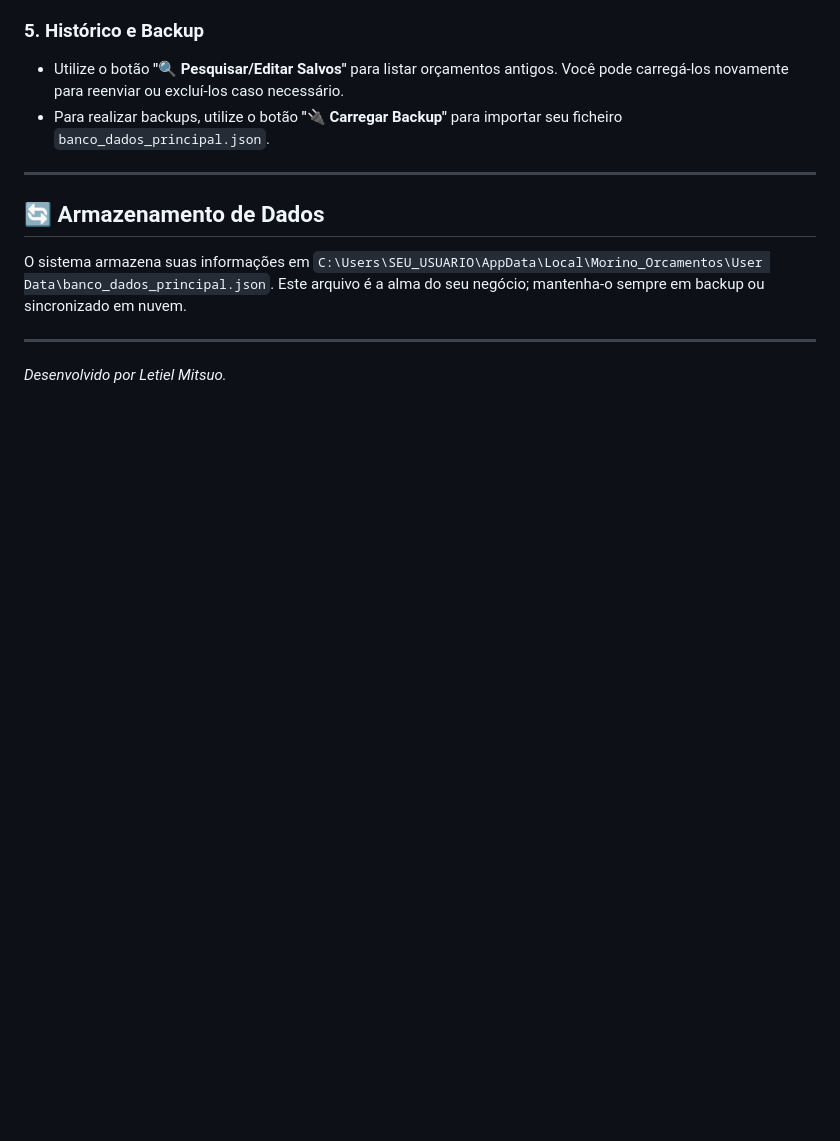
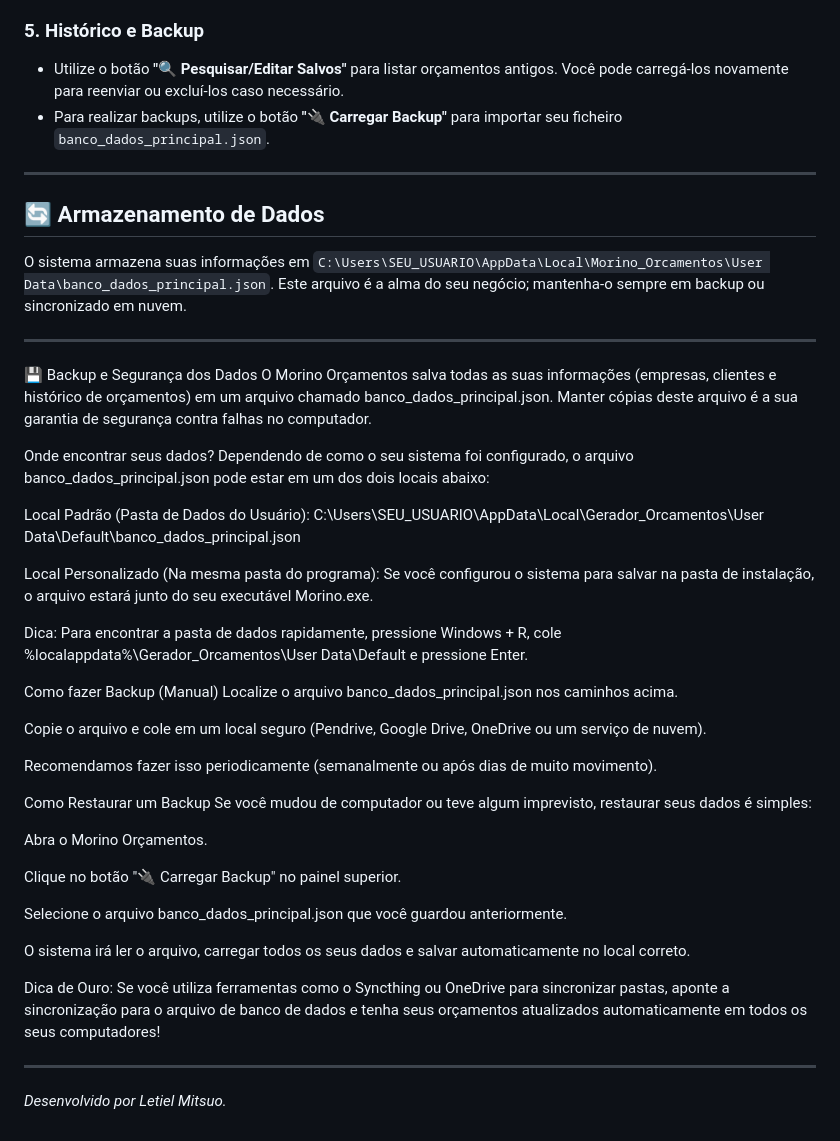
Before and after one commit to letielmitsuo/gerador-orcamentos-morino, a Markdown page: README.md, the part around the change. Rendered like a GitHub page; blank space fills up the shorter version.

```diff
--- a/README.md
+++ b/README.md
@@ -67,4 +67,41 @@ O **Morino Orçamentos** é um sistema desktop moderno e minimalista, desenvolvi
 O sistema armazena suas informações em `C:\Users\SEU_USUARIO\AppData\Local\Morino_Orcamentos\User Data\banco_dados_principal.json`. Este arquivo é a alma do seu negócio; mantenha-o sempre em backup ou sincronizado em nuvem.
 
 ---
+
+💾 Backup e Segurança dos Dados
+O Morino Orçamentos salva todas as suas informações (empresas, clientes e histórico de orçamentos) em um arquivo chamado banco_dados_principal.json. Manter cópias deste arquivo é a sua garantia de segurança contra falhas no computador.
+
+Onde encontrar seus dados?
+Dependendo de como o seu sistema foi configurado, o arquivo banco_dados_principal.json pode estar em um dos dois locais abaixo:
+
+Local Padrão (Pasta de Dados do Usuário):
+C:\Users\SEU_USUARIO\AppData\Local\Gerador_Orcamentos\User Data\Default\banco_dados_principal.json
+
+Local Personalizado (Na mesma pasta do programa):
+Se você configurou o sistema para salvar na pasta de instalação, o arquivo estará junto do seu executável Morino.exe.
+
+Dica: Para encontrar a pasta de dados rapidamente, pressione Windows + R, cole %localappdata%\Gerador_Orcamentos\User Data\Default e pressione Enter.
+
+Como fazer Backup (Manual)
+Localize o arquivo banco_dados_principal.json nos caminhos acima.
+
+Copie o arquivo e cole em um local seguro (Pendrive, Google Drive, OneDrive ou um serviço de nuvem).
+
+Recomendamos fazer isso periodicamente (semanalmente ou após dias de muito movimento).
+
+Como Restaurar um Backup
+Se você mudou de computador ou teve algum imprevisto, restaurar seus dados é simples:
+
+Abra o Morino Orçamentos.
+
+Clique no botão "🔌 Carregar Backup" no painel superior.
+
+Selecione o arquivo banco_dados_principal.json que você guardou anteriormente.
+
+O sistema irá ler o arquivo, carregar todos os seus dados e salvar automaticamente no local correto.
+
+Dica de Ouro: Se você utiliza ferramentas como o Syncthing ou OneDrive para sincronizar pastas, aponte a sincronização para o arquivo de banco de dados e tenha seus orçamentos atualizados automaticamente em todos os seus computadores!
+
+---
+
 *Desenvolvido por Letiel Mitsuo.*
```
